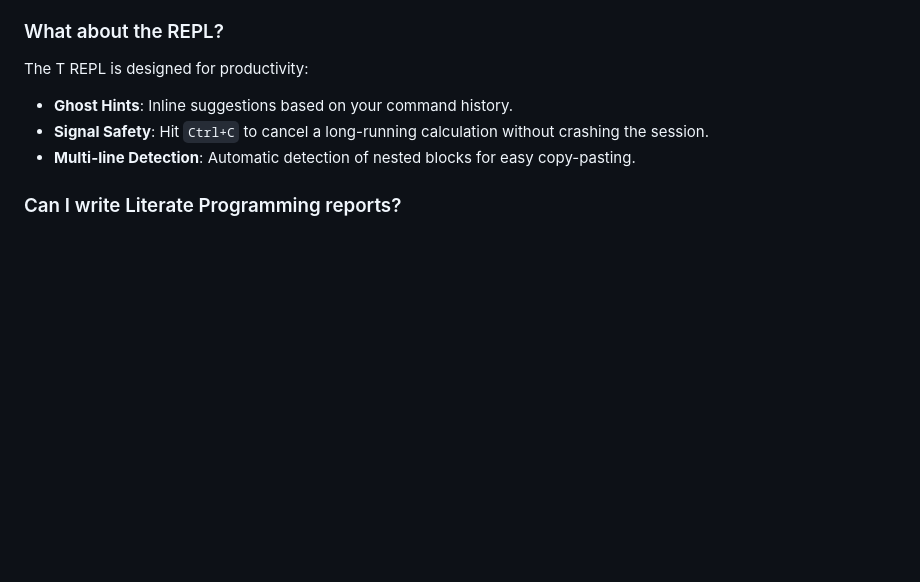
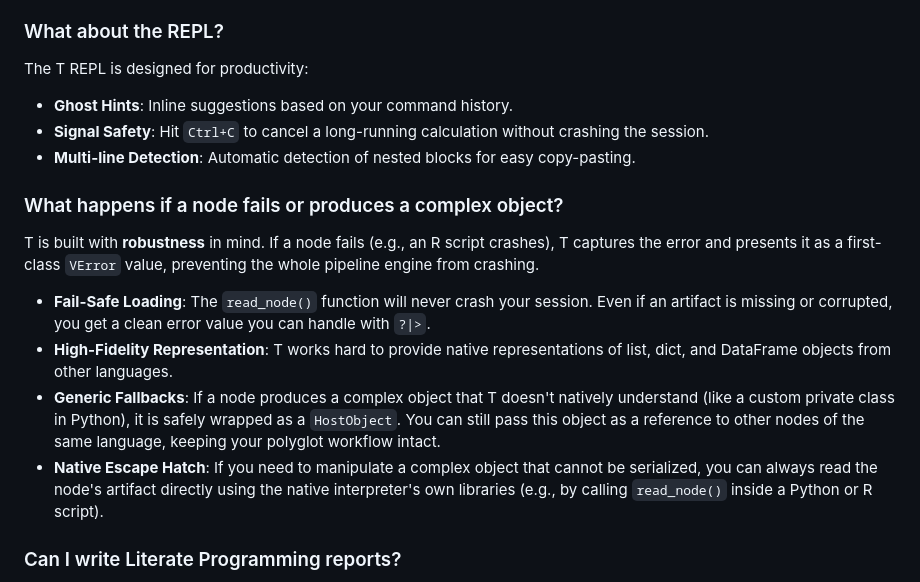
Before and after one commit to b-rodrigues/tlang, a Markdown page: docs/faq.md, the part around the change. Rendered like a GitHub page; blank space fills up the shorter version.

Commit message:
docs: add details on robust polyglot representations and fail-safe loading

```diff
--- a/docs/faq.md
+++ b/docs/faq.md
@@ -106,6 +106,13 @@ The T REPL is designed for productivity:
 - **Signal Safety**: Hit `Ctrl+C` to cancel a long-running calculation without crashing the session.
 - **Multi-line Detection**: Automatic detection of nested blocks for easy copy-pasting.
 
+### What happens if a node fails or produces a complex object?
+T is built with **robustness** in mind. If a node fails (e.g., an R script crashes), T captures the error and presents it as a first-class `VError` value, preventing the whole pipeline engine from crashing.
+- **Fail-Safe Loading**: The `read_node()` function will never crash your session. Even if an artifact is missing or corrupted, you get a clean error value you can handle with `?|>`.
+- **High-Fidelity Representation**: T works hard to provide native representations of list, dict, and DataFrame objects from other languages.
+- **Generic Fallbacks**: If a node produces a complex object that T doesn't natively understand (like a custom private class in Python), it is safely wrapped as a `HostObject`. You can still pass this object as a reference to other nodes of the same language, keeping your polyglot workflow intact.
+- **Native Escape Hatch**: If you need to manipulate a complex object that cannot be serialized, you can always read the node's artifact directly using the native interpreter's own libraries (e.g., by calling `read_node()` inside a Python or R script).
+
 ### Can I write Literate Programming reports?
 Absolutely. T integrates with **Quarto** through a native extension. You can write `.qmd` files where code chunks are written in **pure T**, allowing you to summarize data and generate professional reports without ever needing R or Python. For advanced charting or low-level file processing, you can mix T chunks with R, Python, or **Shell** (using the `shn()` function) in the same document.
 
```
Also changed, not shown: docs/architecture.md (+9 -0 lines), docs/changelog.md (+3 -4 lines).
